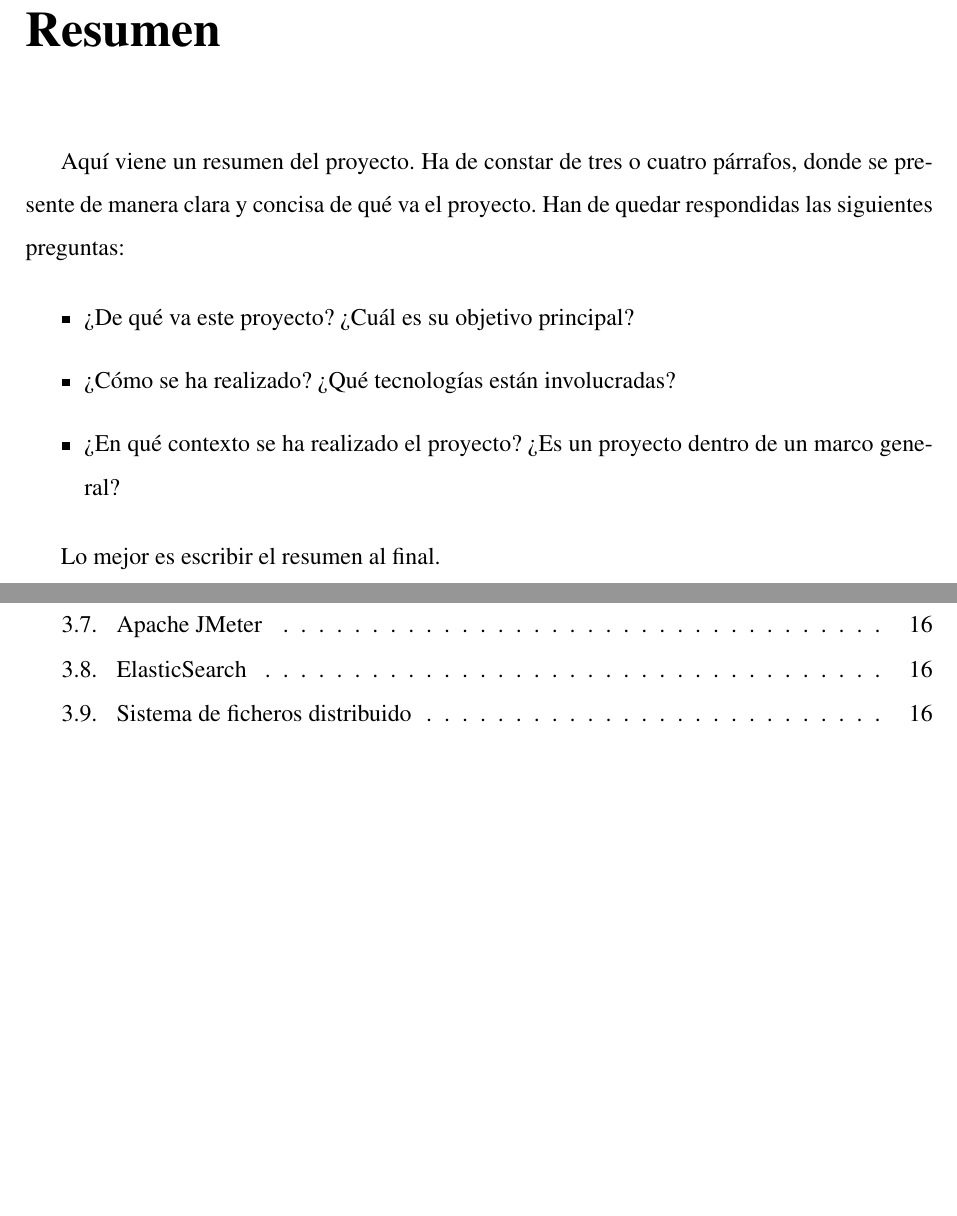
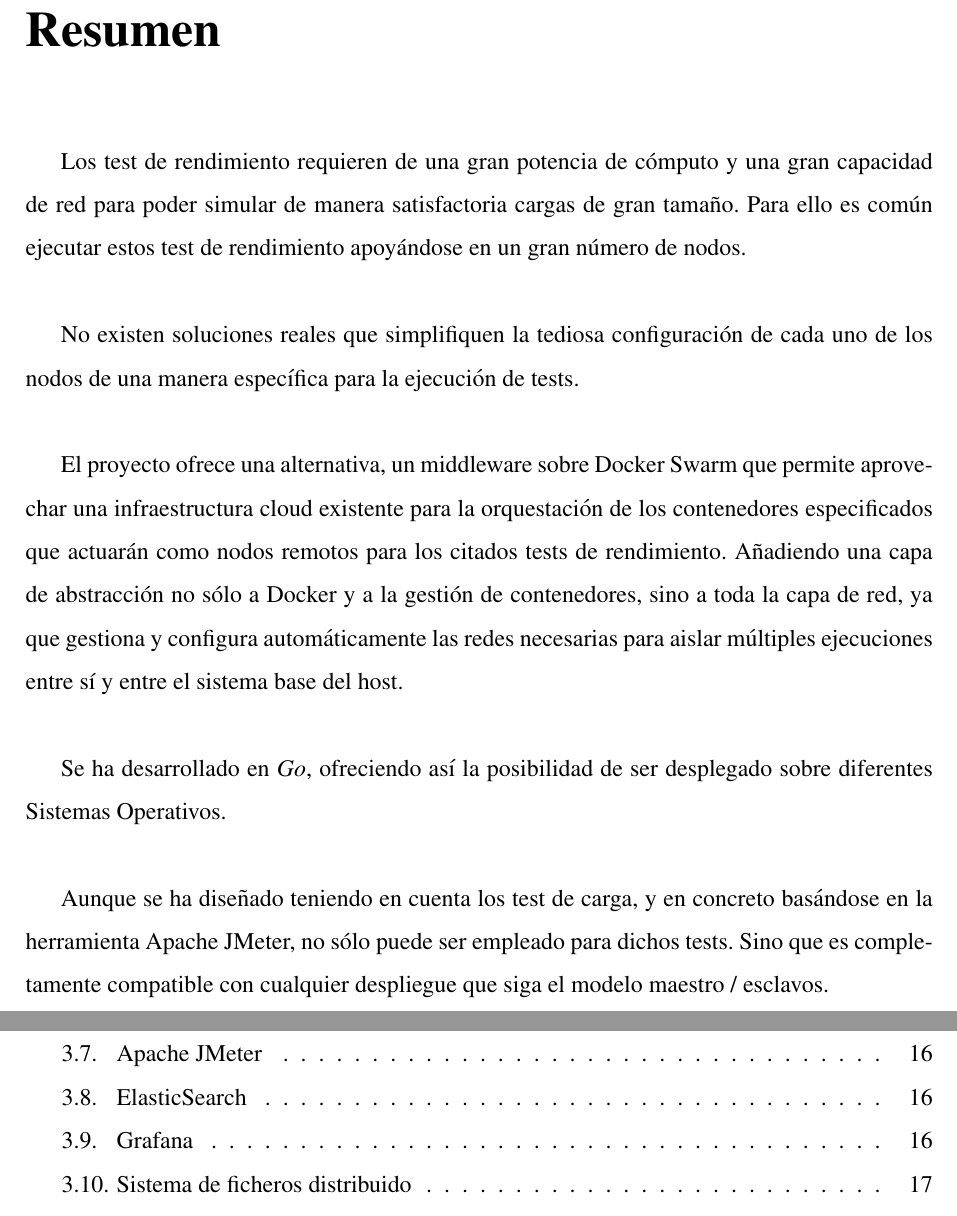
Before and after one commit to mtenrero/loadTestingTFG, a LaTeX book (memoria-encoding-backup-1.tex, which reads resumen.tex): two parts of pages 9 and 11 of 57, joined at a grey line, cut so that both start at the same text, the shorter picture padded with empty space. Compiled offline with pdfLaTeX; the source files are stored in an older character set and shown here as Unicode.

Commit message:
Resumen & minor improvements

```diff
--- a/resumen.tex
+++ b/resumen.tex
@@ -1,15 +1,13 @@
 \chapter*{Resumen}
-%\addcontentsline{toc}{chapter}{Resumen} % si queremos que aparezca en el índice
+\addcontentsline{toc}{chapter}{Resumen} % si queremos que aparezca en el índice
 \markboth{RESUMEN}{RESUMEN} % encabezado
 
-Aquí viene un resumen del proyecto. Ha de constar de tres o cuatro párrafos, donde se presente de manera clara y concisa de qué va el proyecto.
-Han de quedar respondidas las siguientes preguntas:
+Los test de rendimiento requieren de una gran potencia de cómputo y una gran capacidad de red para poder simular de manera satisfactoria cargas de gran tamaño. Para ello es común ejecutar estos test de rendimiento apoyándose en un gran número de nodos.\newline
 
-\begin{itemize}
-  \item ¿De qué va este proyecto? ¿Cuál es su objetivo principal?
-  \item ¿Cómo se ha realizado? ¿Qué tecnologías están involucradas?
-  \item ¿En qué contexto se ha realizado el proyecto? ¿Es un proyecto
-dentro de un marco general?
-\end{itemize}
+No existen soluciones reales que simplifiquen la tediosa configuración de cada uno de los nodos de una manera específica para la ejecución de tests.\newline
 
-Lo mejor es escribir el resumen al final.
+El proyecto ofrece una alternativa, un middleware sobre Docker Swarm que permite aprovechar una infraestructura cloud existente para la orquestación de los contenedores especificados que actuarán como nodos remotos para los citados tests de rendimiento. Añadiendo una capa de abstracción no sólo a Docker y a la gestión de contenedores, sino a toda la capa de red, ya que gestiona y configura automáticamente las redes necesarias para aislar múltiples ejecuciones entre sí y entre el sistema base del host.\newline
+
+Se ha desarrollado en \textit{Go}, ofreciendo así la posibilidad de ser desplegado sobre diferentes Sistemas Operativos.\newline
+
+Aunque se ha diseñado teniendo en cuenta los test de carga, y en concreto basándose en la herramienta Apache JMeter, no sólo puede ser empleado para dichos tests. Sino que es completamente compatible con cualquier despliegue que siga el modelo maestro / esclavos.
```
Also changed, not shown: descripcion-informatica.tex (+2 -2 lines), tecnologias.tex (+6 -0 lines), memoria.pdf.
